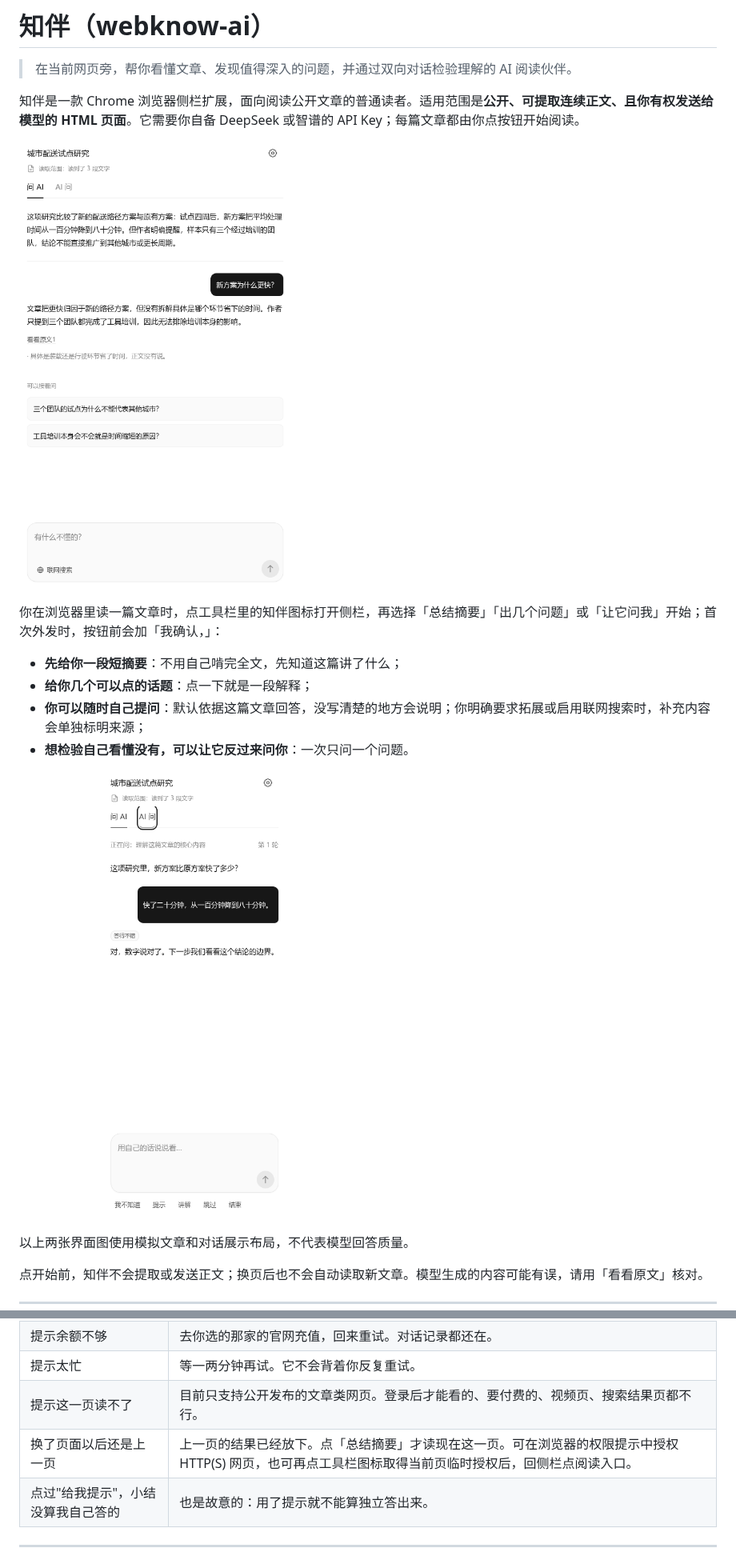
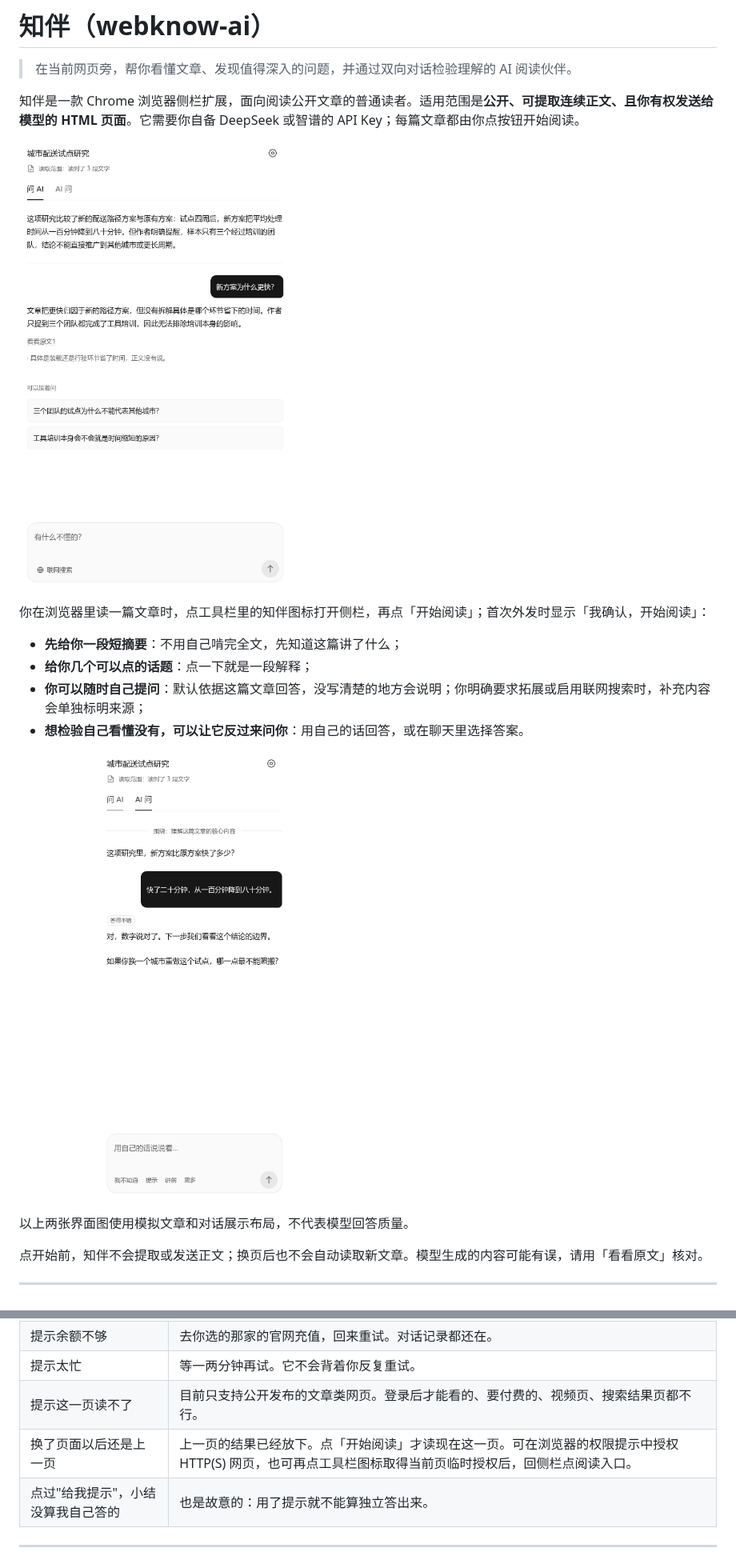
Before and after one commit to wasteball/webknow-ai, a Markdown page: README.md, 2 parts joined by grey strips. Shown at 80% size. Drawn GitHub-style; pictures changed too: docs/images/panel-02-guide.png, docs/images/panel-03-learning.png.

```diff
--- a/README.md
+++ b/README.md
@@ -6,12 +6,12 @@
 
 ![知伴的阅读与问答界面示例](docs/images/panel-02-guide.png)
 
-你在浏览器里读一篇文章时，点工具栏里的知伴图标打开侧栏，再选择「总结摘要」「出几个问题」或「让它问我」开始；首次外发时，按钮前会加「我确认，」：
+你在浏览器里读一篇文章时，点工具栏里的知伴图标打开侧栏，再点「开始阅读」；首次外发时显示「我确认，开始阅读」：
 
 - **先给你一段短摘要**：不用自己啃完全文，先知道这篇讲了什么；
 - **给你几个可以点的话题**：点一下就是一段解释；
 - **你可以随时自己提问**：默认依据这篇文章回答，没写清楚的地方会说明；你明确要求拓展或启用联网搜索时，补充内容会单独标明来源；
-- **想检验自己看懂没有，可以让它反过来问你**：一次只问一个问题。
+- **想检验自己看懂没有，可以让它反过来问你**：用自己的话回答，或在聊天里选择答案。
 
 ![AI 问：一次一个问题的界面示例](docs/images/panel-03-learning.png)
 
@@ -175,7 +180,7 @@ chrome://extensions
 | 提示余额不够 | 去你选的那家的官网充值，回来重试。对话记录都还在。 |
 | 提示太忙 | 等一两分钟再试。它不会背着你反复重试。 |
 | 提示这一页读不了 | 目前只支持公开发布的文章类网页。登录后才能看的、要付费的、视频页、搜索结果页都不行。 |
-| 换了页面以后还是上一页 | 上一页的结果已经放下。点「总结摘要」才读现在这一页。可在浏览器的权限提示中授权 HTTP(S) 网页，也可再点工具栏图标取得当前页临时授权后，回侧栏点阅读入口。 |
+| 换了页面以后还是上一页 | 上一页的结果已经放下。点「开始阅读」才读现在这一页。可在浏览器的权限提示中授权 HTTP(S) 网页，也可再点工具栏图标取得当前页临时授权后，回侧栏点阅读入口。 |
 | 点过"给我提示"，小结没算我自己答的 | 也是故意的：用了提示就不能算独立答出来。 |
 
 ---
```
Also changed, not shown: other parts of README.md (+12 -7 lines), ARCHITECTURE.md (+15 -0 lines), DEVELOPING.md (+10 -5 lines), RELEASE_NOTES.md (added, +10 -0 lines), docs/images/model-connection.png (added), docs/images/panel-01-setup.png, 12 other files.
